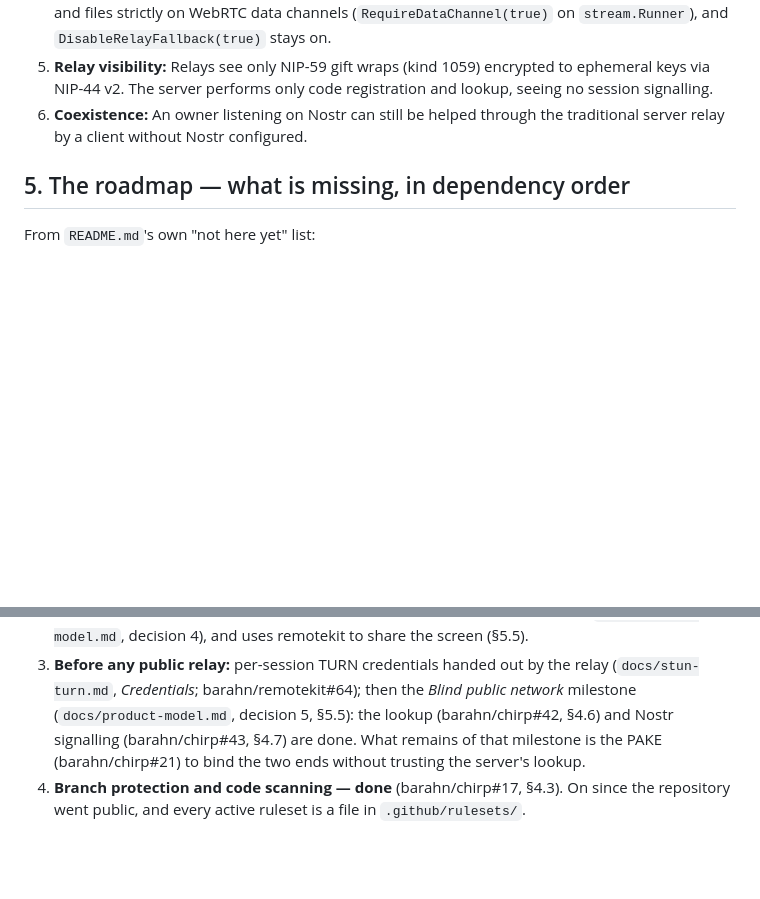
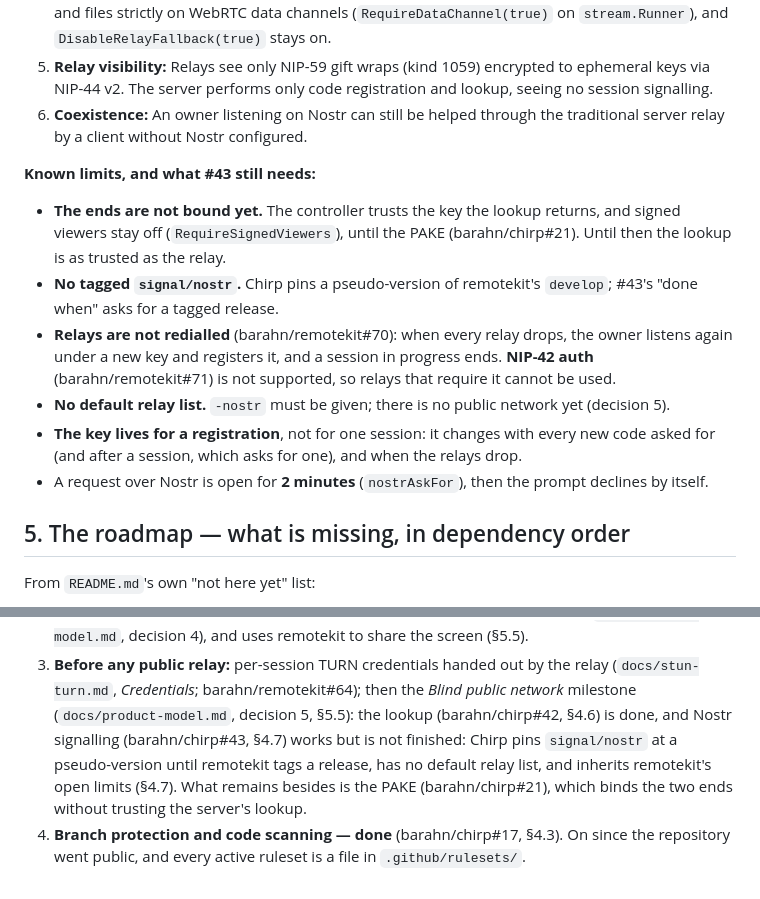
Before and after one commit to barahn/chirp, a Markdown page: HANDOFF.md, 2 parts joined by grey strips. Drawn GitHub-style; blank space fills up the shorter version.

Commit message:
docs(handoff): say what #43 still needs, and its known limits
Nostr signalling works, but #43 is not finished: signal/nostr is pinned at
a pseudo-version until remotekit tags it, there is no default relay list,
and relays are neither redialled nor authenticated yet. The ends are not
bound until the PAKE (#21).

Co-Authored-By: Claude Opus 5.5 <noreply@anthropic.com>
Signed-off-by: Fábio Mendes <fabiomendes@mailfence.com>

```diff
--- a/HANDOFF.md
+++ b/HANDOFF.md
@@ -542,6 +542,25 @@ relays:
 6. **Coexistence:** An owner listening on Nostr can still be helped through the
    traditional server relay by a client without Nostr configured.
 
+**Known limits, and what #43 still needs:**
+
+- **The ends are not bound yet.** The controller trusts the key the lookup
+  returns, and signed viewers stay off (`RequireSignedViewers`), until the
+  PAKE (barahn/chirp#21). Until then the lookup is as trusted as the relay.
+- **No tagged `signal/nostr`.** Chirp pins a pseudo-version of remotekit's
+  `develop`; #43's "done when" asks for a tagged release.
+- **Relays are not redialled** (barahn/remotekit#70): when every relay drops,
+  the owner listens again under a new key and registers it, and a session in
+  progress ends. **NIP-42 auth** (barahn/remotekit#71) is not supported, so
+  relays that require it cannot be used.
+- **No default relay list.** `-nostr` must be given; there is no public
+  network yet (decision 5).
+- **The key lives for a registration**, not for one session: it changes with
+  every new code asked for (and after a session, which asks for one), and
+  when the relays drop.
+- A request over Nostr is open for **2 minutes** (`nostrAskFor`), then the
+  prompt declines by itself.
+
 ## 5. The roadmap — what is missing, in dependency order
 
 From `README.md`'s own "not here yet" list:
@@ -943,10 +962,12 @@ Still to decide or do, in order. Each step has an issue, and the
 3. **Before any public relay:** per-session TURN credentials handed out by
    the relay (`docs/stun-turn.md`, *Credentials*; barahn/remotekit#64); then
    the *Blind public network* milestone (`docs/product-model.md`, decision 5,
-   §5.5): the lookup (barahn/chirp#42, §4.6) and Nostr signalling
-   (barahn/chirp#43, §4.7) are done. What remains of that milestone is the PAKE
-   (barahn/chirp#21) to bind the two ends without trusting the server's
-   lookup.
+   §5.5): the lookup (barahn/chirp#42, §4.6) is done, and Nostr signalling
+   (barahn/chirp#43, §4.7) works but is not finished: Chirp pins
+   `signal/nostr` at a pseudo-version until remotekit tags a release, has no
+   default relay list, and inherits remotekit's open limits (§4.7). What
+   remains besides is the PAKE (barahn/chirp#21), which binds the two ends
+   without trusting the server's lookup.
 4. **Branch protection and code scanning — done** (barahn/chirp#17, §4.3).
    On since the repository went public, and every active ruleset is a file in
    `.github/rulesets/`.
```
